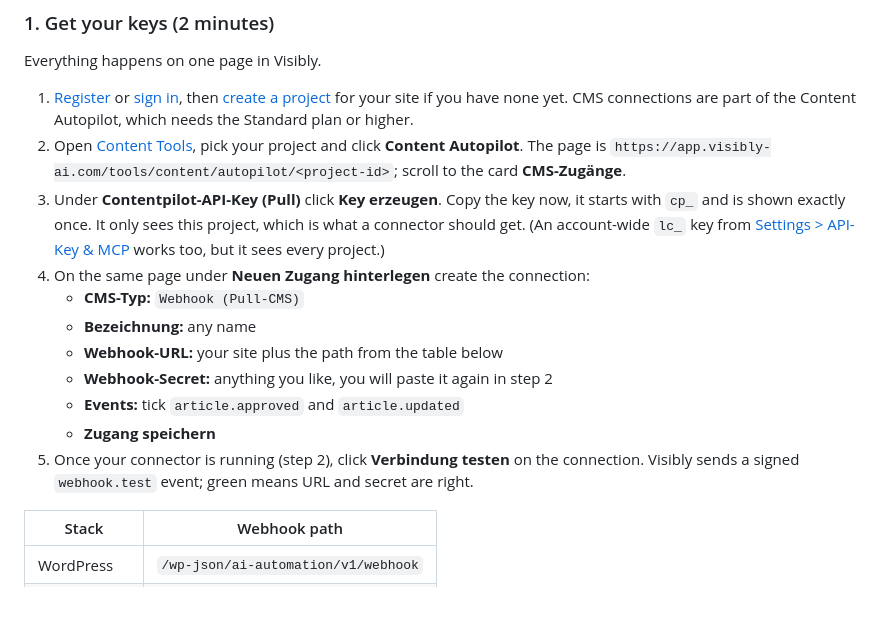
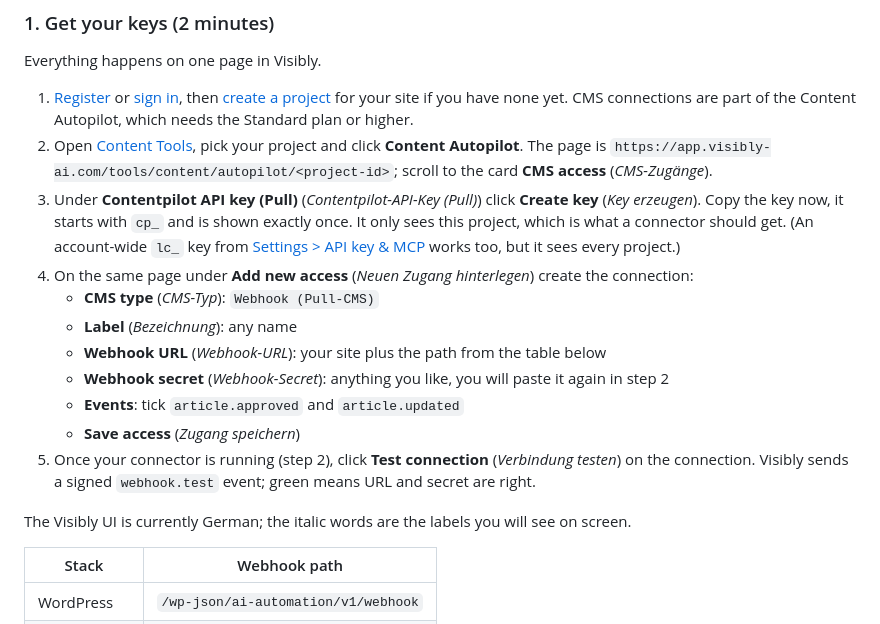
Before and after one commit to AntonioBlago/anycms, a Markdown page: README.md, the part around the change. Rendered like a GitHub page; blank space fills up the shorter version.

Commit message:
README: englische Bezeichnungen zuerst, deutsche UI-Labels in Klammern
Co-Authored-By: Claude Opus 5 (1M context) <noreply@anthropic.com>

```diff
--- a/README.md
+++ b/README.md
@@ -55,22 +55,28 @@ Everything happens on one page in Visibly.
 2. Open [Content Tools](https://app.visibly-ai.com/tools/content), pick your
    project and click **Content Autopilot**. The page is
    `https://app.visibly-ai.com/tools/content/autopilot/<project-id>`; scroll to
-   the card **CMS-Zugänge**.
-3. Under **Contentpilot-API-Key (Pull)** click **Key erzeugen**. Copy the key
-   now, it starts with `cp_` and is shown exactly once. It only sees this
-   project, which is what a connector should get. (An account-wide `lc_` key
-   from [Settings > API-Key & MCP](https://app.visibly-ai.com/settings#api-key)
+   the card **CMS access** (*CMS-Zugänge*).
+3. Under **Contentpilot API key (Pull)** (*Contentpilot-API-Key (Pull)*) click
+   **Create key** (*Key erzeugen*). Copy the key now, it starts with `cp_` and
+   is shown exactly once. It only sees this project, which is what a connector
+   should get. (An account-wide `lc_` key from
+   [Settings > API key & MCP](https://app.visibly-ai.com/settings#api-key)
    works too, but it sees every project.)
-4. On the same page under **Neuen Zugang hinterlegen** create the connection:
-   - **CMS-Typ:** `Webhook (Pull-CMS)`
-   - **Bezeichnung:** any name
-   - **Webhook-URL:** your site plus the path from the table below
-   - **Webhook-Secret:** anything you like, you will paste it again in step 2
-   - **Events:** tick `article.approved` and `article.updated`
-   - **Zugang speichern**
-5. Once your connector is running (step 2), click **Verbindung testen** on the
-   connection. Visibly sends a signed `webhook.test` event; green means URL and
-   secret are right.
+4. On the same page under **Add new access** (*Neuen Zugang hinterlegen*)
+   create the connection:
+   - **CMS type** (*CMS-Typ*): `Webhook (Pull-CMS)`
+   - **Label** (*Bezeichnung*): any name
+   - **Webhook URL** (*Webhook-URL*): your site plus the path from the table below
+   - **Webhook secret** (*Webhook-Secret*): anything you like, you will paste
+     it again in step 2
+   - **Events**: tick `article.approved` and `article.updated`
+   - **Save access** (*Zugang speichern*)
+5. Once your connector is running (step 2), click **Test connection**
+   (*Verbindung testen*) on the connection. Visibly sends a signed
+   `webhook.test` event; green means URL and secret are right.
+
+The Visibly UI is currently German; the italic words are the labels you will
+see on screen.
 
 | Stack | Webhook path |
 |---|---|
```
